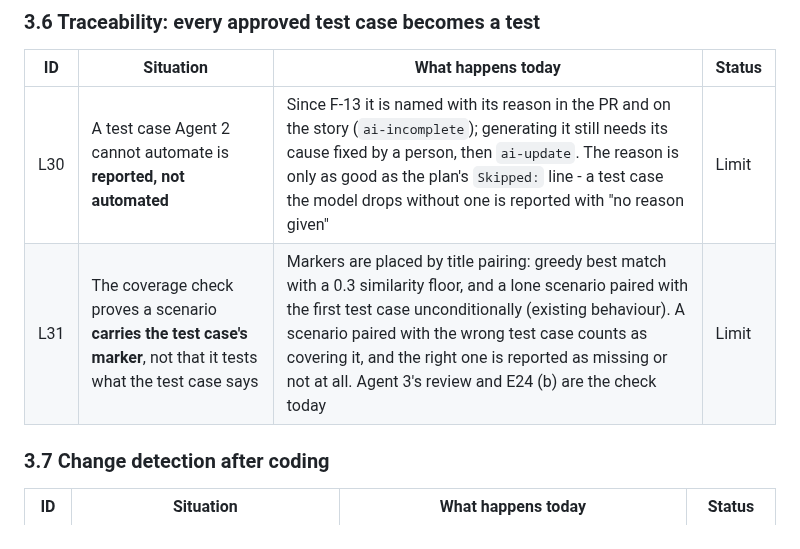
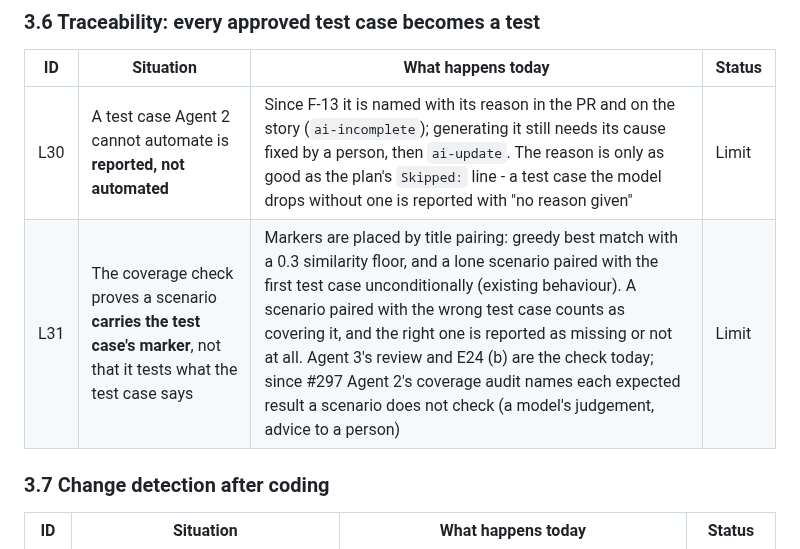
Before and after one commit to rajiniottesting-coder/multi-agent-test-automation, a Markdown page: docs/VALIDATION_AND_KNOWN_GAPS.md, the part around the change. Drawn GitHub-style.

Commit message:
docs: the coverage audit in CHANGES, VALIDATION (L31) and TEST_TRACK (E96)
Records the new check: a CHANGES entry, L31 now names the audit as a
second check beside Agent 3's review, the coverage-list row and E96.

Verification: tests/unit/test_test_track.py passes.

Co-Authored-By: Claude Opus 5.5 <noreply@anthropic.com>
Claude-Session: https://claude.ai/code/session_01Hdt9dfDxMqeMaCQAfeEppm

```diff
--- a/docs/VALIDATION_AND_KNOWN_GAPS.md
+++ b/docs/VALIDATION_AND_KNOWN_GAPS.md
@@ -121,7 +121,7 @@ code, the scenario markers and the inventory, not the notes.
 | ID | Situation | What happens today | Status |
 |---|---|---|---|
 | L30 | A test case Agent 2 cannot automate is **reported, not automated** | Since F-13 it is named with its reason in the PR and on the story (`ai-incomplete`); generating it still needs its cause fixed by a person, then `ai-update`. The reason is only as good as the plan's `Skipped:` line - a test case the model drops without one is reported with "no reason given" | Limit |
-| L31 | The coverage check proves a scenario **carries the test case's marker**, not that it tests what the test case says | Markers are placed by title pairing: greedy best match with a 0.3 similarity floor, and a lone scenario paired with the first test case unconditionally (existing behaviour). A scenario paired with the wrong test case counts as covering it, and the right one is reported as missing or not at all. Agent 3's review and E24 (b) are the check today | Limit |
+| L31 | The coverage check proves a scenario **carries the test case's marker**, not that it tests what the test case says | Markers are placed by title pairing: greedy best match with a 0.3 similarity floor, and a lone scenario paired with the first test case unconditionally (existing behaviour). A scenario paired with the wrong test case counts as covering it, and the right one is reported as missing or not at all. Agent 3's review and E24 (b) are the check today; since #297 Agent 2's coverage audit names each expected result a scenario does not check (a model's judgement, advice to a person) | Limit |
 
 ### 3.7 Change detection after coding
 
```
